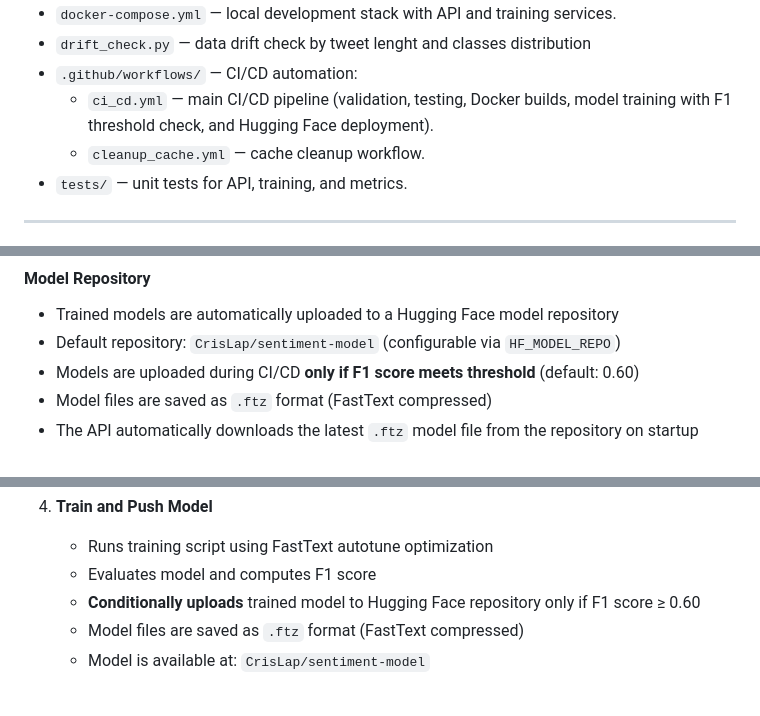
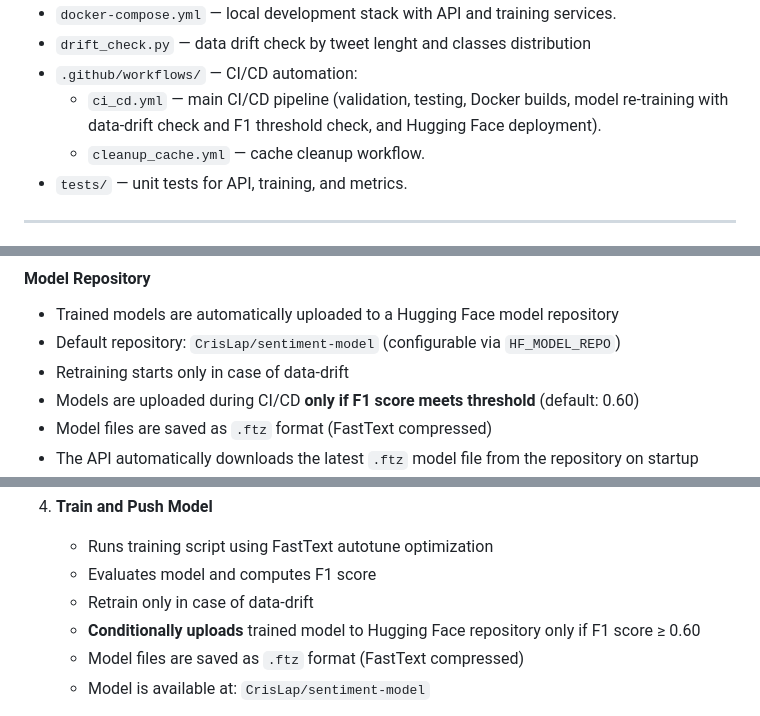
Before and after one commit to CrisLap/MLOPS-Monitoring-a-company-s-online-reputation, a Markdown page: README.md, 3 parts joined by grey strips. GitHub-like rendering.

Commit message:
Update README to clarify CI/CD pipeline changes, highlighting that model retraining now occurs only in case of data-drift detection.

```diff
--- a/README.md
+++ b/README.md
@@ -47,7 +47,7 @@ A compact sentiment analysis repository built with Hugging Face Transformers for
 - `docker-compose.yml` — local development stack with API and training services.
 - `drift_check.py` — data drift check by tweet lenght and classes distribution
 - `.github/workflows/` — CI/CD automation:
-  - `ci_cd.yml` — main CI/CD pipeline (validation, testing, Docker builds, model training with F1 threshold check, and Hugging Face deployment).
+  - `ci_cd.yml` — main CI/CD pipeline (validation, testing, Docker builds, model re-training with data-drift check and F1 threshold check, and Hugging Face deployment).
   - `cleanup_cache.yml` — cache cleanup workflow.
 - `tests/` — unit tests for API, training, and metrics.
 
@@ -207,6 +207,7 @@ The project integrates with Hugging Face for both model storage and API deployme
 
 - Trained models are automatically uploaded to a Hugging Face model repository
 - Default repository: `CrisLap/sentiment-model` (configurable via `HF_MODEL_REPO`)
+- Retraining starts only in case of data-drift
 - Models are uploaded during CI/CD **only if F1 score meets threshold** (default: 0.60)
 - Model files are saved as `.ftz` format (FastText compressed)
 - The API automatically downloads the latest `.ftz` model file from the repository on startup
@@ -372,6 +373,7 @@ The workflow runs on:
 4. **Train and Push Model**
    - Runs training script using FastText autotune optimization
    - Evaluates model and computes F1 score
+   - Retrain only in case of data-drift
    - **Conditionally uploads** trained model to Hugging Face repository only if F1 score ≥ 0.60
    - Model files are saved as `.ftz` format (FastText compressed)
    - Model is available at: `CrisLap/sentiment-model`
```
Also changed, not shown: other parts of README.md (+0 -1 lines).
